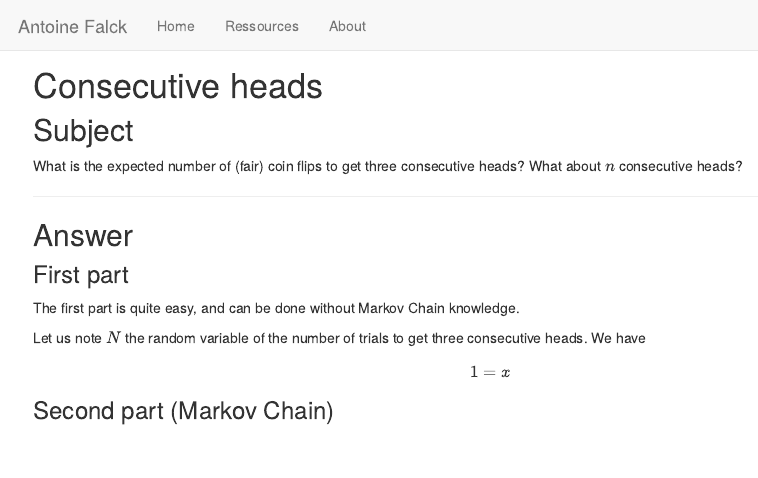
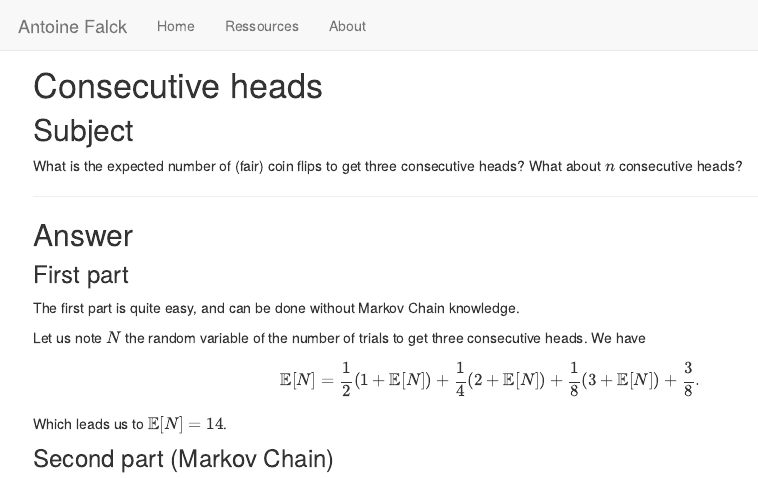
Before and after one commit to antoinefalck/website, an R Markdown document (consecutive_heads.Rmd): the page in a window 1100 px wide, from its top. Rendered offline with R 4.5, knitr and Pandoc, with nearby package versions.

Commit message:
equation in consecutive heads

```diff
--- a/consecutive_heads.Rmd
+++ b/consecutive_heads.Rmd
@@ -14,8 +14,8 @@ The first part is quite easy, and can be done without Markov Chain knowledge.
 
 Let us note $N$ the random variable of the number of trials to get three consecutive heads. We have
 
-$$1=x$$
+$$\mathbb E[N]=\frac12\left(1+\mathbb E[N]\right)+\frac14\left(2+\mathbb E[N]\right)+\frac18\left(3+\mathbb E[N]\right)+\frac38.$$
 
-
+Which leads us to $\mathbb E[N]=14$.
 
 ### Second part (Markov Chain)
```
